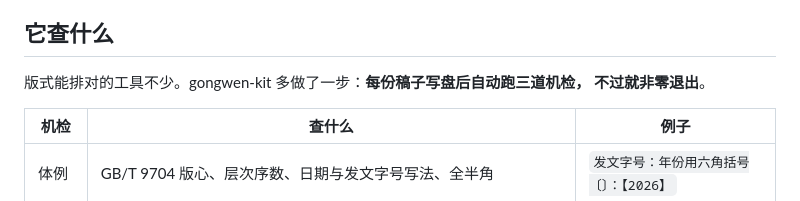
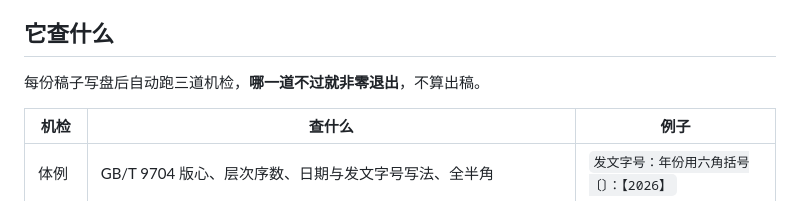
Before and after one commit to Miracufe/gongwen-kit, a Markdown page: README.md, the part around one of its changes. Rendered like a GitHub page.

Commit message:
中文名放到前面：banner 与社交预览图改为「公文生成与机检工具」在上，README 去掉拿别家作对照的说法

```diff
--- a/README.md
+++ b/README.md
@@ -54,8 +54,7 @@ npm test          # 生成七份样张，每份跑完三道机检；再跑全部
 
 ## 它查什么
 
-版式能排对的工具不少。gongwen-kit 多做了一步：**每份稿子写盘后自动跑三道机检，
-不过就非零退出**。
+每份稿子写盘后自动跑三道机检，**哪一道不过就非零退出**，不算出稿。
 
 | 机检 | 查什么 | 例子 |
 |---|---|---|
```
Also changed, not shown: other parts of README.md (+1 -1 lines), assets/banner.png, 2 other files.
